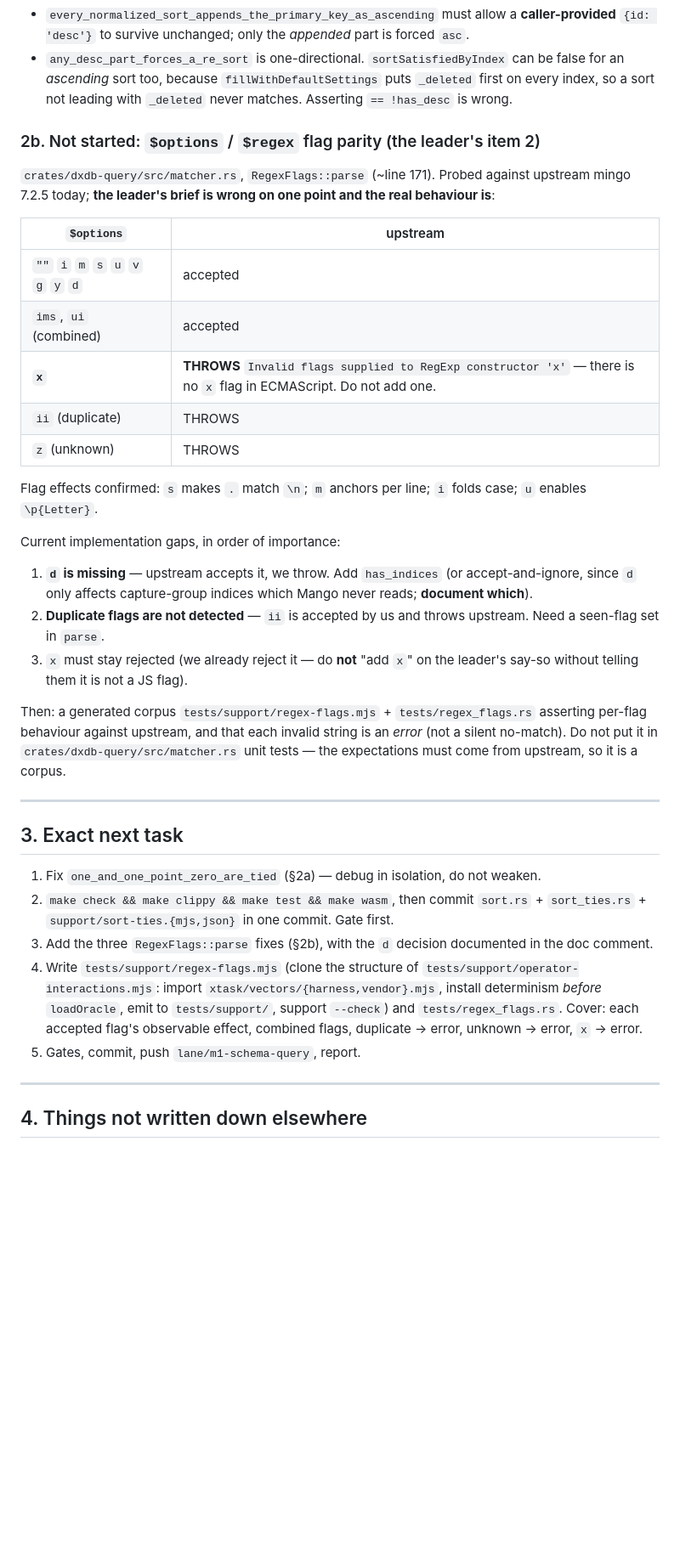
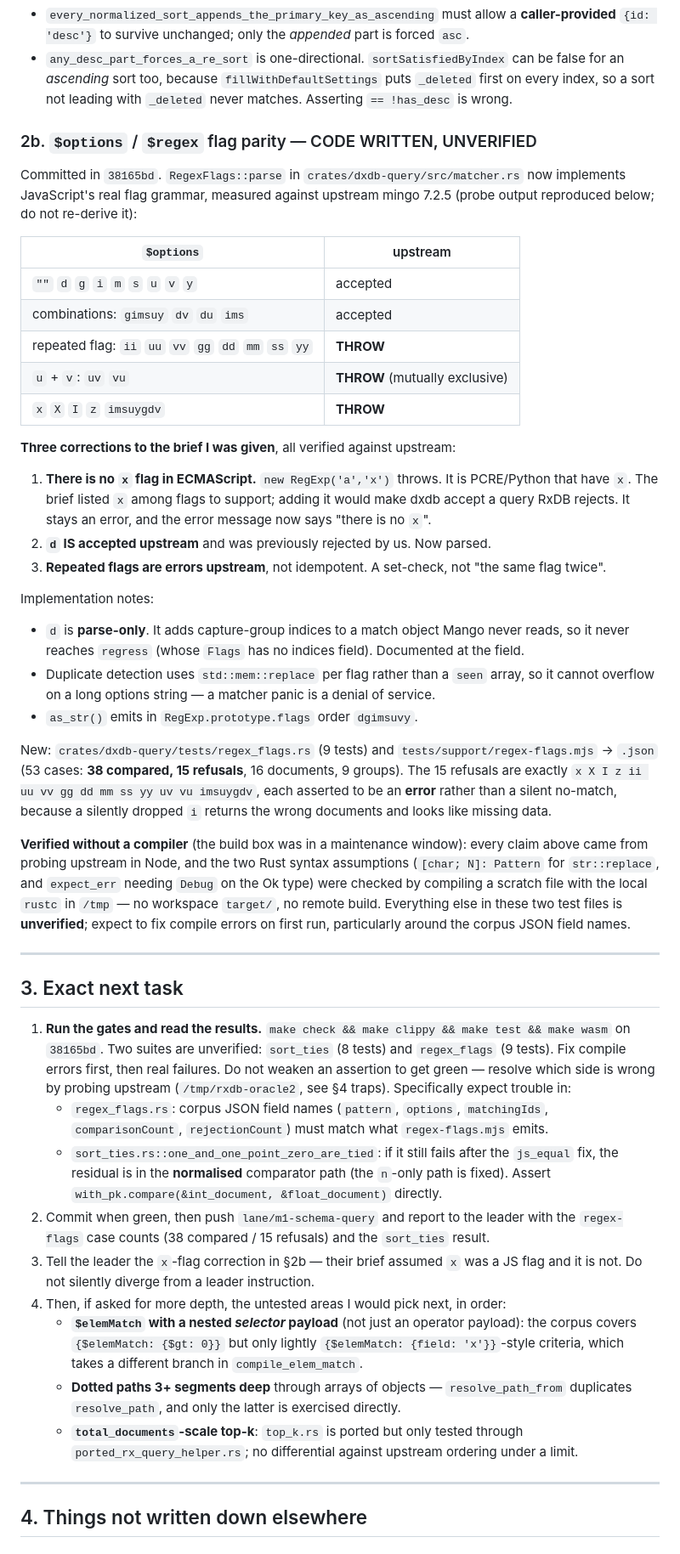
Before and after one commit to Apothic-AI/dxdb, a Markdown page: docs/lanes/m1-schema-query-continuation.md, the part around one of its changes. Shown at 85% size. Drawn GitHub-style; blank space fills up the shorter version.

Commit message:
lane B brief: record the $options work as UNVERIFIED, and the three flag corrections
The build box is in a maintenance window, so regex_flags.rs, sort_ties.rs and the
RegexFlags::parse rewrite in 38165bd have never been compiled. The brief says so plainly in
the inventory table, in each section header, and as the first step of the next task --
expect compile errors on first run rather than assuming green.

Records the three corrections to the brief I was given, all measured against upstream mingo
7.2.5: there is no ECMAScript `x` flag (new RegExp('a','x') throws; that is PCRE/Python),
`d` IS accepted upstream, and a repeated flag is an error rather than idempotent.

Also adds the three areas I would test next, in priority order, so a fresh session does not
re-derive them: nested-selector $elemMatch payloads, 3+ segment dotted paths through arrays
(resolve_path_from duplicates resolve_path and is not exercised directly), and top-k
ordering under a limit.

```diff
--- a/docs/lanes/m1-schema-query-continuation.md
+++ b/docs/lanes/m1-schema-query-continuation.md
@@ -97,50 +100,75 @@ Two other test-side errors were already fixed and are worth not re-introducing:
   an *ascending* sort too, because `fillWithDefaultSettings` puts `_deleted` first on every
   index, so a sort not leading with `_deleted` never matches. Asserting `== !has_desc` is wrong.
 
-### 2b. Not started: `$options` / `$regex` flag parity (the leader's item 2)
+### 2b. `$options` / `$regex` flag parity — CODE WRITTEN, UNVERIFIED
 
-`crates/dxdb-query/src/matcher.rs`, `RegexFlags::parse` (~line 171). Probed against upstream
-mingo 7.2.5 today; **the leader's brief is wrong on one point and the real behaviour is**:
+Committed in `38165bd`. `RegexFlags::parse` in `crates/dxdb-query/src/matcher.rs` now
+implements JavaScript's real flag grammar, measured against upstream mingo 7.2.5 (probe output
+reproduced below; do not re-derive it):
 
 | `$options` | upstream |
 | --- | --- |
-| `""` `i` `m` `s` `u` `v` `g` `y` `d` | accepted |
-| `ims`, `ui` (combined) | accepted |
-| **`x`** | **THROWS** `Invalid flags supplied to RegExp constructor 'x'` — there is no `x` flag in ECMAScript. Do not add one. |
-| `ii` (duplicate) | THROWS |
-| `z` (unknown) | THROWS |
+| `""` `d` `g` `i` `m` `s` `u` `v` `y` | accepted |
+| combinations: `gimsuy` `dv` `du` `ims` | accepted |
+| repeated flag: `ii` `uu` `vv` `gg` `dd` `mm` `ss` `yy` | **THROW** |
+| `u` + `v`: `uv` `vu` | **THROW** (mutually exclusive) |
+| `x` `X` `I` `z` `imsuygdv` | **THROW** |
 
-Flag effects confirmed: `s` makes `.` match `\n`; `m` anchors per line; `i` folds case;
-`u` enables `\p{Letter}`.
+**Three corrections to the brief I was given**, all verified against upstream:
+1. **There is no `x` flag in ECMAScript.** `new RegExp('a','x')` throws. It is PCRE/Python
+   that have `x`. The brief listed `x` among flags to support; adding it would make dxdb accept
+   a query RxDB rejects. It stays an error, and the error message now says "there is no `x`".
+2. **`d` IS accepted upstream** and was previously rejected by us. Now parsed.
+3. **Repeated flags are errors upstream**, not idempotent. A set-check, not "the same flag
+   twice".
 
-Current implementation gaps, in order of importance:
-1. **`d` is missing** — upstream accepts it, we throw. Add `has_indices` (or accept-and-ignore,
-   since `d` only affects capture-group indices which Mango never reads; **document which**).
-2. **Duplicate flags are not detected** — `ii` is accepted by us and throws upstream. Need a
-   seen-flag set in `parse`.
-3. `x` must stay rejected (we already reject it — do **not** "add `x`" on the leader's say-so
-   without telling them it is not a JS flag).
+Implementation notes:
+- `d` is **parse-only**. It adds capture-group indices to a match object Mango never reads, so
+  it never reaches `regress` (whose `Flags` has no indices field). Documented at the field.
+- Duplicate detection uses `std::mem::replace` per flag rather than a `seen` array, so it
+  cannot overflow on a long options string — a matcher panic is a denial of service.
+- `as_str()` emits in `RegExp.prototype.flags` order `dgimsuvy`.
 
-Then: a generated corpus `tests/support/regex-flags.mjs` + `tests/regex_flags.rs` asserting
-per-flag behaviour against upstream, and that each invalid string is an *error* (not a silent
-no-match). Do not put it in `crates/dxdb-query/src/matcher.rs` unit tests — the expectations
-must come from upstream, so it is a corpus.
+New: `crates/dxdb-query/tests/regex_flags.rs` (9 tests) and
+`tests/support/regex-flags.mjs` → `.json` (53 cases: **38 compared, 15 refusals**, 16
+documents, 9 groups). The 15 refusals are exactly `x X I z ii uu vv gg dd mm ss yy uv vu
+imsuygdv`, each asserted to be an **error** rather than a silent no-match, because a silently
+dropped `i` returns the wrong documents and looks like missing data.
+
+**Verified without a compiler** (the build box was in a maintenance window): every claim above
+came from probing upstream in Node, and the two Rust syntax assumptions (`[char; N]: Pattern`
+for `str::replace`, and `expect_err` needing `Debug` on the Ok type) were checked by compiling
+a scratch file with the local `rustc` in `/tmp` — no workspace `target/`, no remote build.
+Everything else in these two test files is **unverified**; expect to fix compile errors on
+first run, particularly around the corpus JSON field names.
 
 ---
 
 ## 3. Exact next task
 
-1. Fix `one_and_one_point_zero_are_tied` (§2a) — debug in isolation, do not weaken.
-2. `make check && make clippy && make test && make wasm`, then commit
-   `sort.rs` + `sort_ties.rs` + `support/sort-ties.{mjs,json}` in one commit. Gate first.
-3. Add the three `RegexFlags::parse` fixes (§2b), with the `d` decision documented in the doc
-   comment.
-4. Write `tests/support/regex-flags.mjs` (clone the structure of
-   `tests/support/operator-interactions.mjs`: import `xtask/vectors/{harness,vendor}.mjs`,
-   install determinism *before* `loadOracle`, emit to `tests/support/`, support `--check`) and
-   `tests/regex_flags.rs`. Cover: each accepted flag's observable effect, combined flags,
-   duplicate → error, unknown → error, `x` → error.
-5. Gates, commit, push `lane/m1-schema-query`, report.
+1. **Run the gates and read the results.** `make check && make clippy && make test && make wasm`
+   on `38165bd`. Two suites are unverified: `sort_ties` (8 tests) and `regex_flags` (9 tests).
+   Fix compile errors first, then real failures. Do not weaken an assertion to get green —
+   resolve which side is wrong by probing upstream (`/tmp/rxdb-oracle2`, see §4 traps).
+   Specifically expect trouble in:
+   - `regex_flags.rs`: corpus JSON field names (`pattern`, `options`, `matchingIds`,
+     `comparisonCount`, `rejectionCount`) must match what `regex-flags.mjs` emits.
+   - `sort_ties.rs::one_and_one_point_zero_are_tied`: if it still fails after the `js_equal`
+     fix, the residual is in the **normalised** comparator path (the `n`-only path is fixed).
+     Assert `with_pk.compare(&int_document, &float_document)` directly.
+2. Commit when green, then push `lane/m1-schema-query` and report to the leader with the
+   `regex-flags` case counts (38 compared / 15 refusals) and the `sort_ties` result.
+3. Tell the leader the `x`-flag correction in §2b — their brief assumed `x` was a JS flag and
+   it is not. Do not silently diverge from a leader instruction.
+4. Then, if asked for more depth, the untested areas I would pick next, in order:
+   - **`$elemMatch` with a nested *selector* payload** (not just an operator payload): the
+     corpus covers `{$elemMatch: {$gt: 0}}` but only lightly
+     `{$elemMatch: {field: 'x'}}`-style criteria, which takes a different branch in
+     `compile_elem_match`.
+   - **Dotted paths 3+ segments deep** through arrays of objects — `resolve_path_from`
+     duplicates `resolve_path`, and only the latter is exercised directly.
+   - **`total_documents`-scale top-k**: `top_k.rs` is ported but only tested through
+     `ported_rx_query_helper.rs`; no differential against upstream ordering under a limit.
 
 ---
 
```
Also changed, not shown: other parts of docs/lanes/m1-schema-query-continuation.md (+8 -3 lines).
